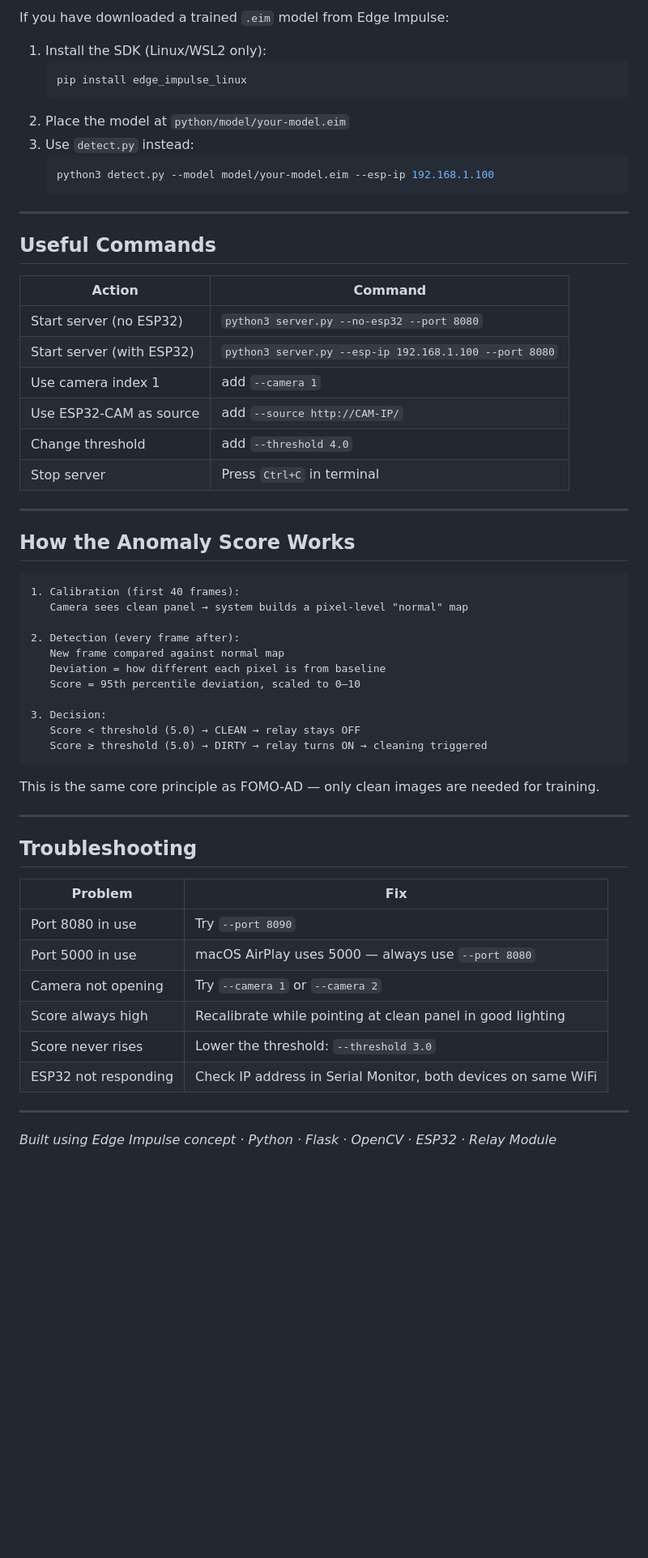
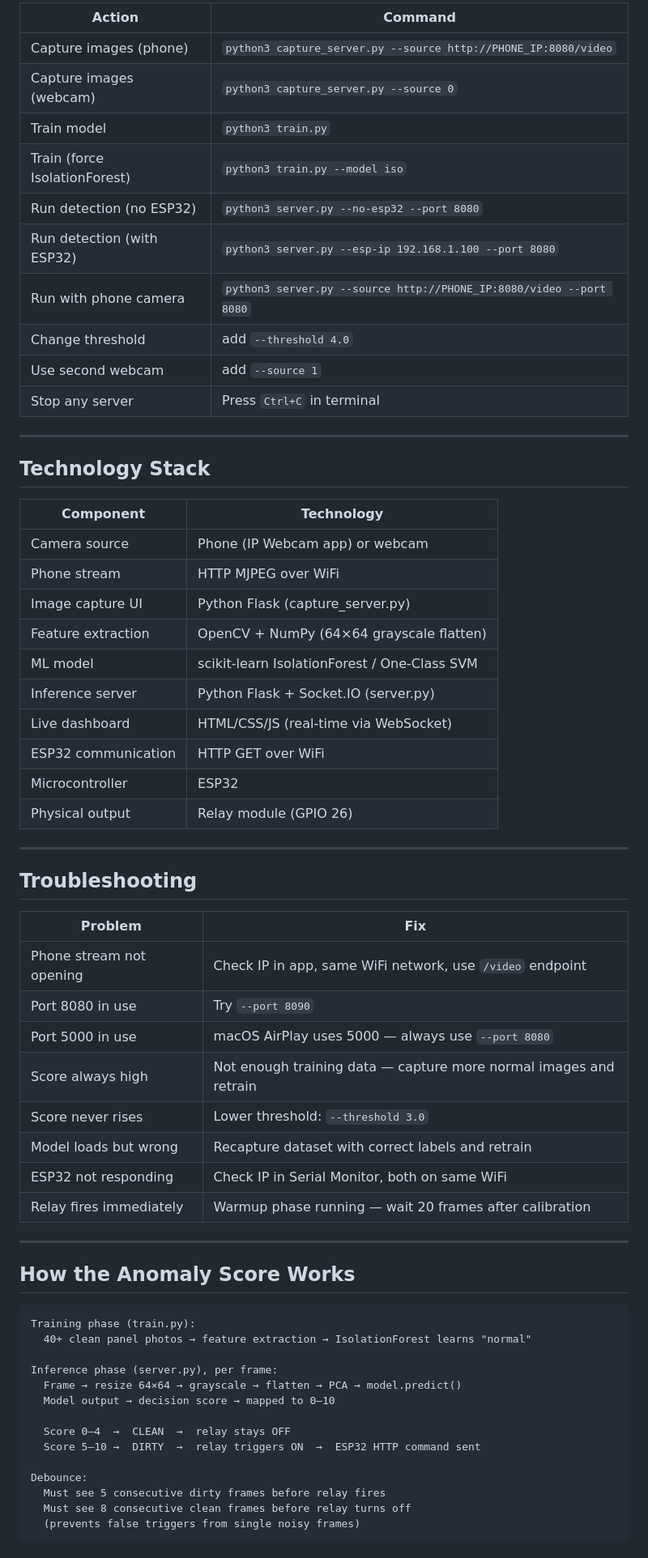
Before and after one commit to iamikrama/Solar-Panel-Anomaly-Detection, a Markdown page: README.md, the part around one of its changes. Shown at 81% size. Drawn GitHub-style; blank space fills up the shorter version.

````diff
--- a/README.md
+++ b/README.md
@@ -163,48 +223,33 @@ python3 server.py --source http://192.168.1.101/ --esp-ip 192.168.1.100 --port 8
 
-If you have downloaded a trained `.eim` model from Edge Impulse:
-
-1. Install the SDK (Linux/WSL2 only):
-   ```bash
-   pip install edge_impulse_linux
-   ```
-2. Place the model at `python/model/your-model.eim`
-3. Use `detect.py` instead:
-   ```bash
-   python3 detect.py --model model/your-model.eim --esp-ip 192.168.1.100
-   ```
+| Action | Command |
+|---|---|
+| Capture images (phone) | `python3 capture_server.py --source http://PHONE_IP:8080/video` |
+| Capture images (webcam) | `python3 capture_server.py --source 0` |
+| Train model | `python3 train.py` |
+| Train (force IsolationForest) | `python3 train.py --model iso` |
+| Run detection (no ESP32) | `python3 server.py --no-esp32 --port 8080` |
+| Run detection (with ESP32) | `python3 server.py --esp-ip 192.168.1.100 --port 8080` |
+| Run with phone camera | `python3 server.py --source http://PHONE_IP:8080/video --port 8080` |
+| Change threshold | add `--threshold 4.0` |
+| Use second webcam | add `--source 1` |
+| Stop any server | Press `Ctrl+C` in terminal |
 
 ---
 
-## Useful Commands
+## Technology Stack
 
-| Action | Command |
+| Component | Technology |
 |---|---|
-| Start server (no ESP32) | `python3 server.py --no-esp32 --port 8080` |
-| Start server (with ESP32) | `python3 server.py --esp-ip 192.168.1.100 --port 8080` |
-| Use camera index 1 | add `--camera 1` |
-| Use ESP32-CAM as source | add `--source http://CAM-IP/` |
-| Change threshold | add `--threshold 4.0` |
-| Stop server | Press `Ctrl+C` in terminal |
-
----
-
-## How the Anomaly Score Works
-
-```
-1. Calibration (first 40 frames):
-   Camera sees clean panel → system builds a pixel-level "normal" map
-
-2. Detection (every frame after):
-   New frame compared against normal map
-   Deviation = how different each pixel is from baseline
-   Score = 95th percentile deviation, scaled to 0–10
-
-3. Decision:
-   Score < threshold (5.0) → CLEAN → relay stays OFF
-   Score ≥ threshold (5.0) → DIRTY → relay turns ON → cleaning triggered
-```
-
-This is the same core principle as FOMO-AD — only clean images are needed for training.
+| Camera source | Phone (IP Webcam app) or webcam |
+| Phone stream | HTTP MJPEG over WiFi |
+| Image capture UI | Python Flask (capture_server.py) |
+| Feature extraction | OpenCV + NumPy (64×64 grayscale flatten) |
+| ML model | scikit-learn IsolationForest / One-Class SVM |
+| Inference server | Python Flask + Socket.IO (server.py) |
+| Live dashboard | HTML/CSS/JS (real-time via WebSocket) |
+| ESP32 communication | HTTP GET over WiFi |
+| Microcontroller | ESP32 |
+| Physical output | Relay module (GPIO 26) |
 
 ---
 
@@ -212,13 +257,33 @@ This is the same core principle as FOMO-AD — only clean images are needed for
 
 | Problem | Fix |
 |---|---|
+| Phone stream not opening | Check IP in app, same WiFi network, use `/video` endpoint |
 | Port 8080 in use | Try `--port 8090` |
 | Port 5000 in use | macOS AirPlay uses 5000 — always use `--port 8080` |
-| Camera not opening | Try `--camera 1` or `--camera 2` |
-| Score always high | Recalibrate while pointing at clean panel in good lighting |
-| Score never rises | Lower the threshold: `--threshold 3.0` |
-| ESP32 not responding | Check IP address in Serial Monitor, both devices on same WiFi |
+| Score always high | Not enough training data — capture more normal images and retrain |
+| Score never rises | Lower threshold: `--threshold 3.0` |
+| Model loads but wrong | Recapture dataset with correct labels and retrain |
+| ESP32 not responding | Check IP in Serial Monitor, both on same WiFi |
+| Relay fires immediately | Warmup phase running — wait 20 frames after calibration |
 
 ---
 
-*Built using Edge Impulse concept · Python · Flask · OpenCV · ESP32 · Relay Module*
+## How the Anomaly Score Works
+
+```
+Training phase (train.py):
+  40+ clean panel photos → feature extraction → IsolationForest learns "normal"
+
+Inference phase (server.py), per frame:
+  Frame → resize 64×64 → grayscale → flatten → PCA → model.predict()
+  Model output → decision score → mapped to 0–10
+
+  Score 0–4  →  CLEAN  →  relay stays OFF
+  Score 5–10 →  DIRTY  →  relay triggers ON  →  ESP32 HTTP command sent
+
+Debounce:
+  Must see 5 consecutive dirty frames before relay fires
+  Must see 8 consecutive clean frames before relay turns off
+  (prevents false triggers from single noisy frames)
+```
+
````
Also changed, not shown: other parts of README.md (+156 -93 lines).
